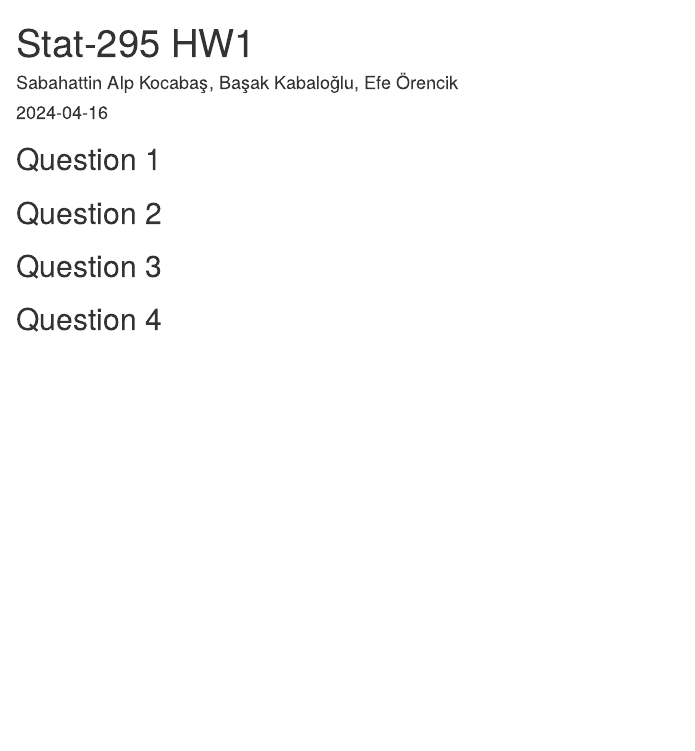
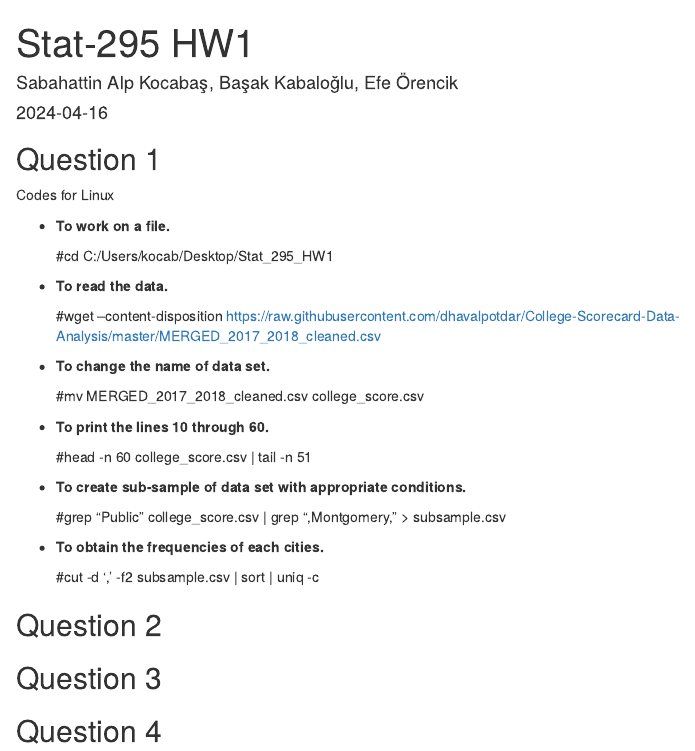
Before and after one commit to AlpKocabas/Stat295-Data-Analysing-Visualization-Mapping, an R Markdown document (Stat-295 HW1.rmd): the page in a window 1100 px wide, from its top. Rendered offline with R 4.5, knitr and Pandoc, with nearby package versions.

Commit message:
Question 1 çözdüm.

````diff
--- a/Stat-295 HW1.rmd
+++ b/Stat-295 HW1.rmd
@@ -10,6 +10,37 @@ editor_options:
 
 ## Question 1
 
+Codes for Linux
+
+-   **To work on a file.**
+
+    #cd C:/Users/kocab/Desktop/Stat_295_HW1
+
+```{=html}
+<!-- -->
+```
+-   **To read the data.**
+
+    #wget --content-disposition
+    <https://raw.githubusercontent.com/dhavalpotdar/College-Scorecard-Data-Analysis/master/MERGED_2017_2018_cleaned.csv>
+
+-   **To change the name of data set.**
+
+    #mv MERGED_2017_2018_cleaned.csv college_score.csv
+
+-   **To print the lines 10 through 60.**
+
+    #head -n 60 college_score.csv \| tail -n 51
+
+-   **To create sub-sample of data set with appropriate conditions.**
+
+    #grep "Public" college_score.csv \| grep ",Montgomery," \>
+    subsample.csv
+
+-   **To obtain the frequencies of each cities.**
+
+    #cut -d ',' -f2 subsample.csv \| sort \| uniq -c
+
 ## Question 2
 
 ## Question 3
````
Also changed, not shown: Stat-295-HW1.html, 1 other file.
